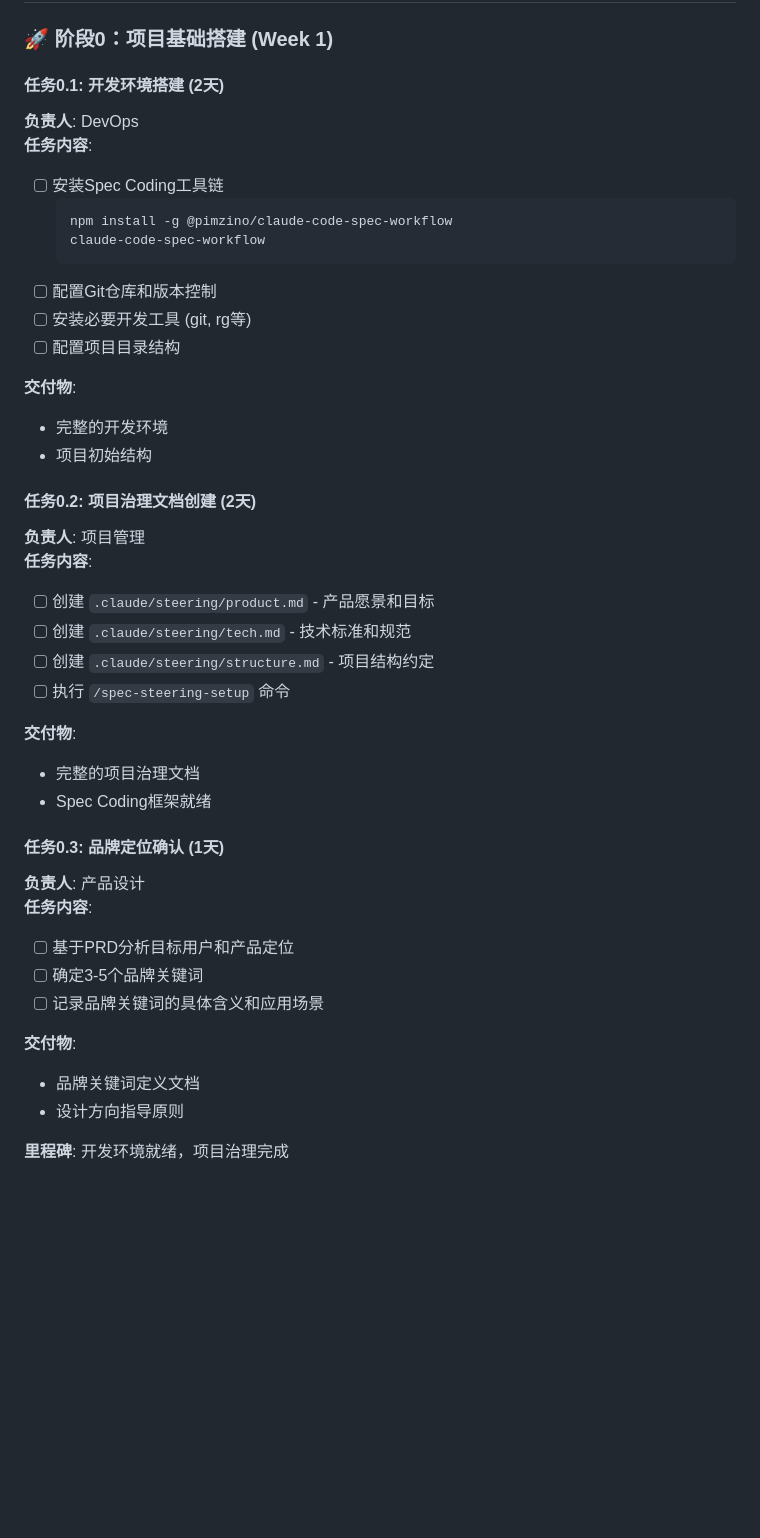
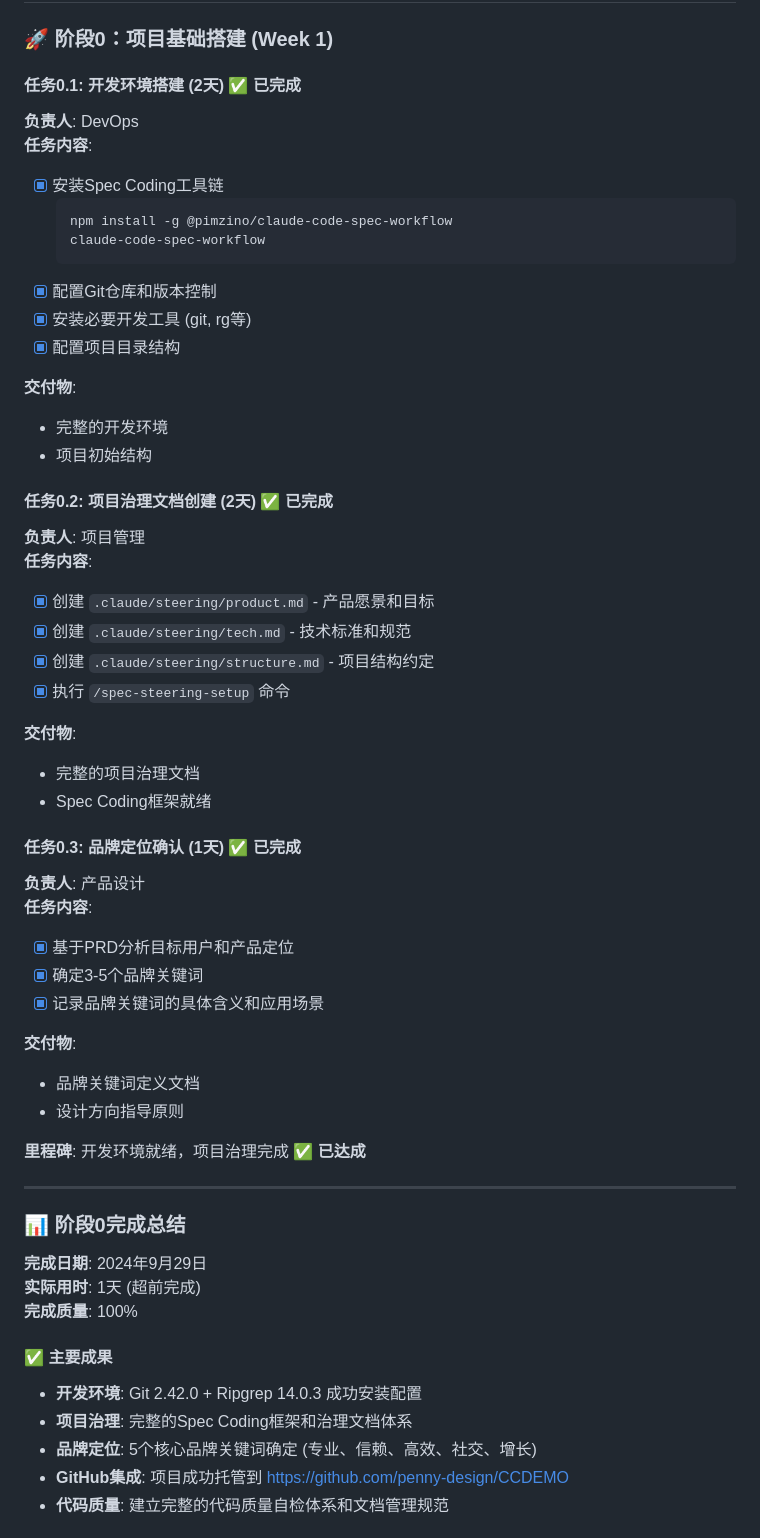
Before and after one commit to penny-design/CCDEMO, a Markdown page: PROJECT_TASK_PLAN.md, the part around the change printed below. GitHub-like rendering; blank space fills up the shorter version.

````diff
--- a/PROJECT_TASK_PLAN.md
+++ b/PROJECT_TASK_PLAN.md
@@ -38,43 +38,58 @@ Requirements → UI Design System → Visual Prototypes → Technical Design →
 
 ### 🚀 **阶段0：项目基础搭建 (Week 1)**
 
-#### **任务0.1: 开发环境搭建 (2天)**
+#### **任务0.1: 开发环境搭建 (2天)** ✅ **已完成**
 **负责人**: DevOps
 **任务内容**:
-- [ ] 安装Spec Coding工具链
+- [x] 安装Spec Coding工具链
   ```bash
   npm install -g @pimzino/claude-code-spec-workflow
   claude-code-spec-workflow
   ```
-- [ ] 配置Git仓库和版本控制
-- [ ] 安装必要开发工具 (git, rg等)
-- [ ] 配置项目目录结构
+- [x] 配置Git仓库和版本控制
+- [x] 安装必要开发工具 (git, rg等)
+- [x] 配置项目目录结构
 
 **交付物**:
 - 完整的开发环境
 - 项目初始结构
 
-#### **任务0.2: 项目治理文档创建 (2天)**
+#### **任务0.2: 项目治理文档创建 (2天)** ✅ **已完成**
 **负责人**: 项目管理
 **任务内容**:
-- [ ] 创建 `.claude/steering/product.md` - 产品愿景和目标
-- [ ] 创建 `.claude/steering/tech.md` - 技术标准和规范
-- [ ] 创建 `.claude/steering/structure.md` - 项目结构约定
-- [ ] 执行 `/spec-steering-setup` 命令
+- [x] 创建 `.claude/steering/product.md` - 产品愿景和目标
+- [x] 创建 `.claude/steering/tech.md` - 技术标准和规范
+- [x] 创建 `.claude/steering/structure.md` - 项目结构约定
+- [x] 执行 `/spec-steering-setup` 命令
 
 **交付物**:
 - 完整的项目治理文档
 - Spec Coding框架就绪
 
-#### **任务0.3: 品牌定位确认 (1天)**
+#### **任务0.3: 品牌定位确认 (1天)** ✅ **已完成**
 **负责人**: 产品设计
 **任务内容**:
-- [ ] 基于PRD分析目标用户和产品定位
-- [ ] 确定3-5个品牌关键词
-- [ ] 记录品牌关键词的具体含义和应用场景
+- [x] 基于PRD分析目标用户和产品定位
+- [x] 确定3-5个品牌关键词
+- [x] 记录品牌关键词的具体含义和应用场景
 
 **交付物**:
 - 品牌关键词定义文档
 - 设计方向指导原则
 
-**里程碑**: 开发环境就绪，项目治理完成
+**里程碑**: 开发环境就绪，项目治理完成 ✅ **已达成**
+
+---
+
+### 📊 **阶段0完成总结**
+**完成日期**: 2024年9月29日
+**实际用时**: 1天 (超前完成)
+**完成质量**: 100%
+
+#### ✅ **主要成果**
+- **开发环境**: Git 2.42.0 + Ripgrep 14.0.3 成功安装配置
+- **项目治理**: 完整的Spec Coding框架和治理文档体系
+- **品牌定位**: 5个核心品牌关键词确定 (专业、信赖、高效、社交、增长)
+- **GitHub集成**: 项目成功托管到 https://github.com/penny-design/CCDEMO
+- **代码质量**: 建立完整的代码质量自检体系和文档管理规范
+
````
Also changed, not shown: other parts of PROJECT_TASK_PLAN.md (+28 -1 lines), 记录文档/AI_AGENT_WORK_PROTOCOL.md (added, +209 -0 lines), 记录文档/TASK_TRACKING_PROTOCOL.md (added, +246 -0 lines).
